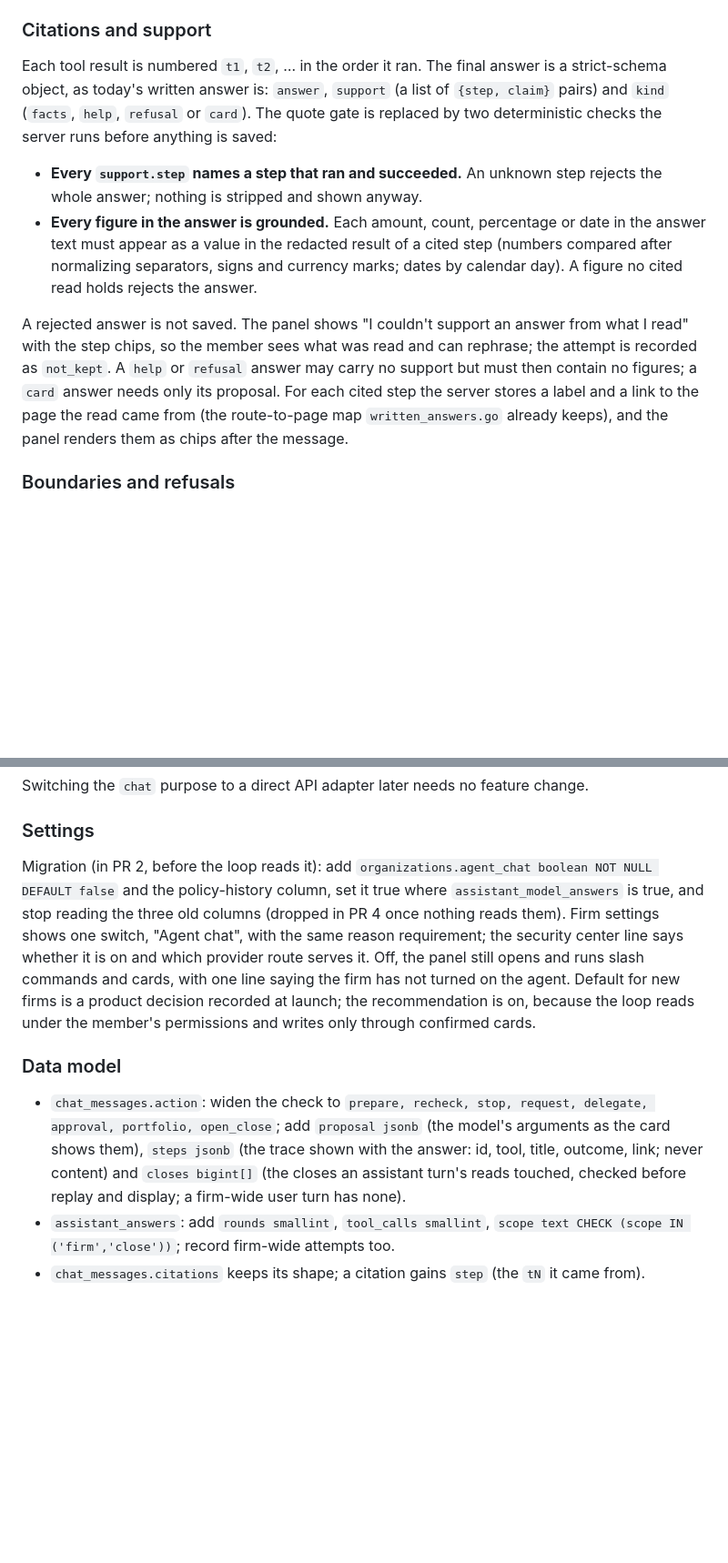
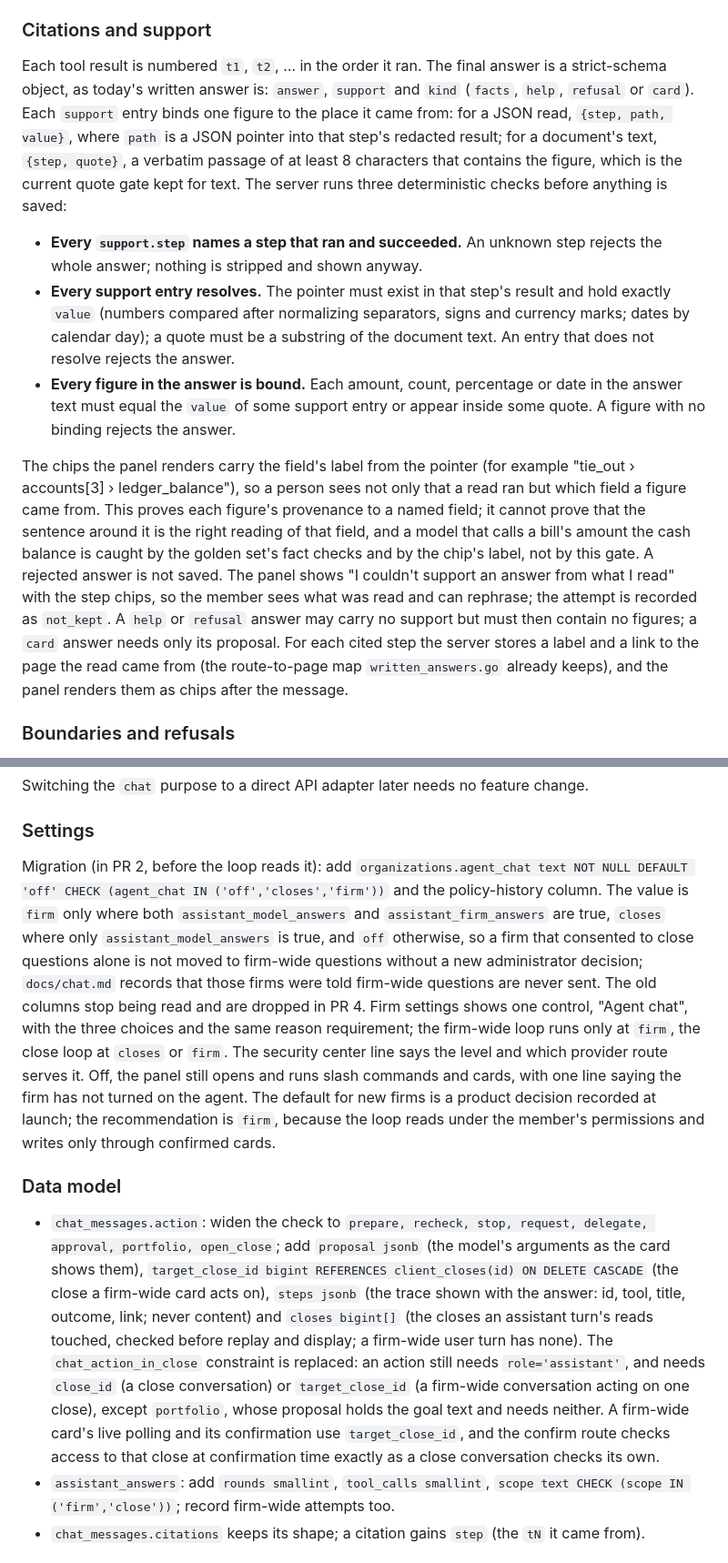
Before and after one commit to pbse/accounting, a Markdown page: docs/agent-chat.md, 2 parts joined by grey strips. Shown at 91% size. Drawn GitHub-style; blank space fills up the shorter version.

Commit message:
Keep firm-wide consent separate, bind figures to fields, bind firm-wide cards to a target close, one card per message
Co-Authored-By: Claude Fable 5.1 <noreply@anthropic.com>

```diff
--- a/docs/agent-chat.md
+++ b/docs/agent-chat.md
@@ -88,12 +88,13 @@ A read over 24 KiB is no longer dropped. Each registry entry gets an optional `c
 
 ### Citations and support
 
-Each tool result is numbered `t1`, `t2`, … in the order it ran. The final answer is a strict-schema object, as today's written answer is: `answer`, `support` (a list of `{step, claim}` pairs) and `kind` (`facts`, `help`, `refusal` or `card`). The quote gate is replaced by two deterministic checks the server runs before anything is saved:
+Each tool result is numbered `t1`, `t2`, … in the order it ran. The final answer is a strict-schema object, as today's written answer is: `answer`, `support` and `kind` (`facts`, `help`, `refusal` or `card`). Each `support` entry binds one figure to the place it came from: for a JSON read, `{step, path, value}`, where `path` is a JSON pointer into that step's redacted result; for a document's text, `{step, quote}`, a verbatim passage of at least 8 characters that contains the figure, which is the current quote gate kept for text. The server runs three deterministic checks before anything is saved:
 
 - **Every `support.step` names a step that ran and succeeded.** An unknown step rejects the whole answer; nothing is stripped and shown anyway.
-- **Every figure in the answer is grounded.** Each amount, count, percentage or date in the answer text must appear as a value in the redacted result of a cited step (numbers compared after normalizing separators, signs and currency marks; dates by calendar day). A figure no cited read holds rejects the answer.
+- **Every support entry resolves.** The pointer must exist in that step's result and hold exactly `value` (numbers compared after normalizing separators, signs and currency marks; dates by calendar day); a quote must be a substring of the document text. An entry that does not resolve rejects the answer.
+- **Every figure in the answer is bound.** Each amount, count, percentage or date in the answer text must equal the `value` of some support entry or appear inside some quote. A figure with no binding rejects the answer.
 
-A rejected answer is not saved. The panel shows "I couldn't support an answer from what I read" with the step chips, so the member sees what was read and can rephrase; the attempt is recorded as `not_kept`. A `help` or `refusal` answer may carry no support but must then contain no figures; a `card` answer needs only its proposal. For each cited step the server stores a label and a link to the page the read came from (the route-to-page map `written_answers.go` already keeps), and the panel renders them as chips after the message.
+The chips the panel renders carry the field's label from the pointer (for example "tie_out › accounts[3] › ledger_balance"), so a person sees not only that a read ran but which field a figure came from. This proves each figure's provenance to a named field; it cannot prove that the sentence around it is the right reading of that field, and a model that calls a bill's amount the cash balance is caught by the golden set's fact checks and by the chip's label, not by this gate. A rejected answer is not saved. The panel shows "I couldn't support an answer from what I read" with the step chips, so the member sees what was read and can rephrase; the attempt is recorded as `not_kept`. A `help` or `refusal` answer may carry no support but must then contain no figures; a `card` answer needs only its proposal. For each cited step the server stores a label and a link to the page the read came from (the route-to-page map `written_answers.go` already keeps), and the panel renders them as chips after the message.
 
 ### Boundaries and refusals
 
@@ -131,11 +132,11 @@ Switching the `chat` purpose to a direct API adapter later needs no feature chan
 
 ### Settings
 
-Migration (in PR 2, before the loop reads it): add `organizations.agent_chat boolean NOT NULL DEFAULT false` and the policy-history column, set it true where `assistant_model_answers` is true, and stop reading the three old columns (dropped in PR 4 once nothing reads them). Firm settings shows one switch, "Agent chat", with the same reason requirement; the security center line says whether it is on and which provider route serves it. Off, the panel still opens and runs slash commands and cards, with one line saying the firm has not turned on the agent. Default for new firms is a product decision recorded at launch; the recommendation is on, because the loop reads under the member's permissions and writes only through confirmed cards.
+Migration (in PR 2, before the loop reads it): add `organizations.agent_chat text NOT NULL DEFAULT 'off' CHECK (agent_chat IN ('off','closes','firm'))` and the policy-history column. The value is `firm` only where both `assistant_model_answers` and `assistant_firm_answers` are true, `closes` where only `assistant_model_answers` is true, and `off` otherwise, so a firm that consented to close questions alone is not moved to firm-wide questions without a new administrator decision; `docs/chat.md` records that those firms were told firm-wide questions are never sent. The old columns stop being read and are dropped in PR 4. Firm settings shows one control, "Agent chat", with the three choices and the same reason requirement; the firm-wide loop runs only at `firm`, the close loop at `closes` or `firm`. The security center line says the level and which provider route serves it. Off, the panel still opens and runs slash commands and cards, with one line saying the firm has not turned on the agent. The default for new firms is a product decision recorded at launch; the recommendation is `firm`, because the loop reads under the member's permissions and writes only through confirmed cards.
 
 ### Data model
 
-- `chat_messages.action`: widen the check to `prepare, recheck, stop, request, delegate, approval, portfolio, open_close`; add `proposal jsonb` (the model's arguments as the card shows them), `steps jsonb` (the trace shown with the answer: id, tool, title, outcome, link; never content) and `closes bigint[]` (the closes an assistant turn's reads touched, checked before replay and display; a firm-wide user turn has none).
+- `chat_messages.action`: widen the check to `prepare, recheck, stop, request, delegate, approval, portfolio, open_close`; add `proposal jsonb` (the model's arguments as the card shows them), `target_close_id bigint REFERENCES client_closes(id) ON DELETE CASCADE` (the close a firm-wide card acts on), `steps jsonb` (the trace shown with the answer: id, tool, title, outcome, link; never content) and `closes bigint[]` (the closes an assistant turn's reads touched, checked before replay and display; a firm-wide user turn has none). The `chat_action_in_close` constraint is replaced: an action still needs `role='assistant'`, and needs `close_id` (a close conversation) or `target_close_id` (a firm-wide conversation acting on one close), except `portfolio`, whose proposal holds the goal text and needs neither. A firm-wide card's live polling and its confirmation use `target_close_id`, and the confirm route checks access to that close at confirmation time exactly as a close conversation checks its own.
 - `assistant_answers`: add `rounds smallint`, `tool_calls smallint`, `scope text CHECK (scope IN ('firm','close'))`; record firm-wide attempts too.
 - `chat_messages.citations` keeps its shape; a citation gains `step` (the `tN` it came from).
 
```
Also changed, not shown: other parts of docs/agent-chat.md (+2 -2 lines).
